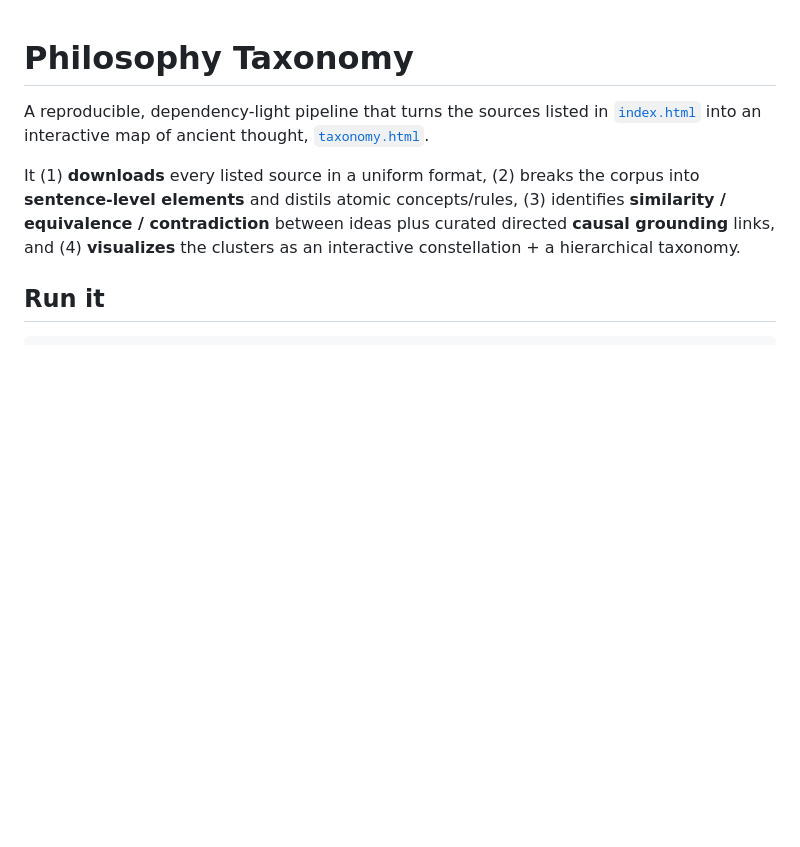
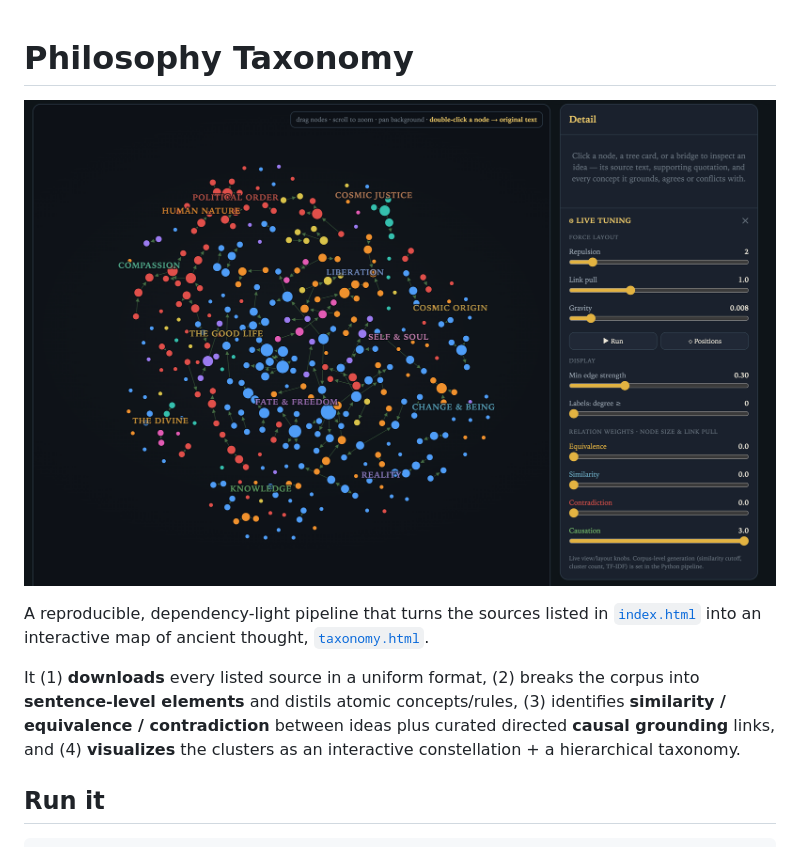
Before and after one commit to noon99jaki/philosophy, a Markdown page: README.md, the part around the change. Rendered like a GitHub page; pictures changed too: docs/taxonomy-screenshot.png (added); blank space fills up the shorter version.

Commit message:
Add taxonomy screenshot to README
Co-Authored-By: Claude Fable 5 <noreply@anthropic.com>

```diff
--- a/README.md
+++ b/README.md
@@ -1,4 +1,6 @@
 # Philosophy Taxonomy
+
+![Interactive constellation of pre-300 BCE ideas — nodes colored by civilization, green arrows marking causal grounding, with live force-layout tuning](docs/taxonomy-screenshot.png)
 
 A reproducible, dependency-light pipeline that turns the sources listed in
 [`index.html`](index.html) into an interactive map of ancient thought,
```
